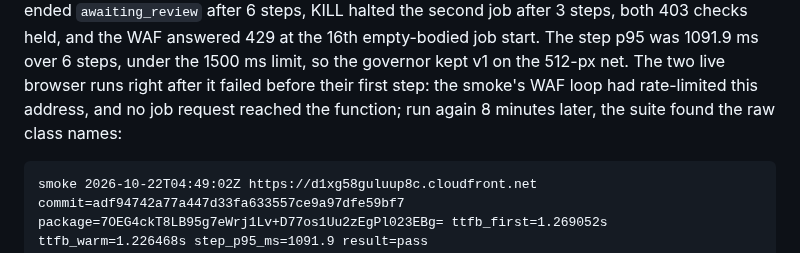
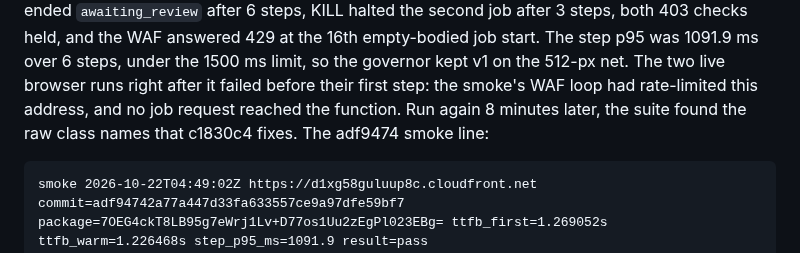
Before and after one commit to vj-io/drishyam, a Markdown page: docs/aws.md, the part around the change. Drawn GitHub-style.

Commit message:
docs/aws.md: label the adf9474 smoke line
Co-Authored-By: Claude Opus 5.5 <noreply@anthropic.com>

````diff
--- a/docs/aws.md
+++ b/docs/aws.md
@@ -50,7 +50,8 @@ adf9474 from `aws-lambda` on `aarch64`, a job on `bridge_03.jpg` ended `awaiting
 the second job after 3 steps, both 403 checks held, and the WAF answered 429 at the 16th empty-bodied job start. The
 step p95 was 1091.9 ms over 6 steps, under the 1500 ms limit, so the governor kept v1 on the 512-px net. The two
 live browser runs right after it failed before their first step: the smoke's WAF loop had rate-limited this
-address, and no job request reached the function; run again 8 minutes later, the suite found the raw class names:
+address, and no job request reached the function. Run again 8 minutes later, the suite found the raw class names
+that c1830c4 fixes. The adf9474 smoke line:
 
 ```
 smoke 2026-10-22T04:49:02Z https://d1xg58guluup8c.cloudfront.net commit=adf94742a77a447d33fa633557ce9a97dfe59bf7 package=7OEG4ckT8LB95g7eWrj1Lv+D77os1Uu2zEgPl023EBg= ttfb_first=1.269052s ttfb_warm=1.226468s step_p95_ms=1091.9 result=pass
````
